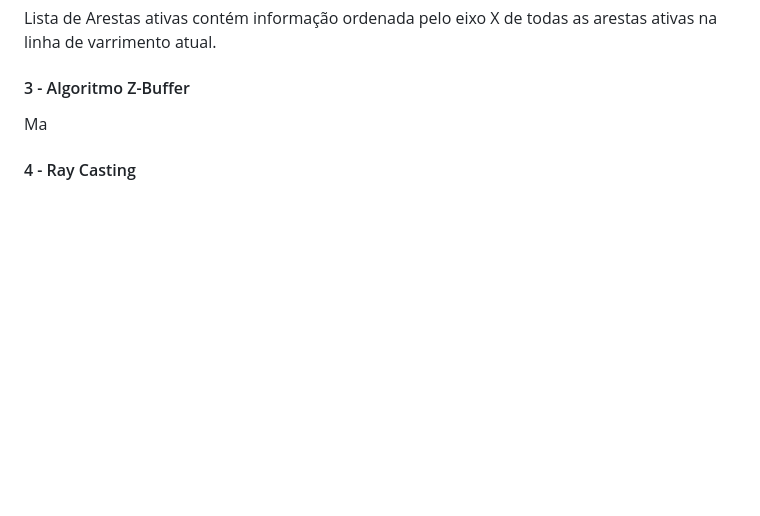
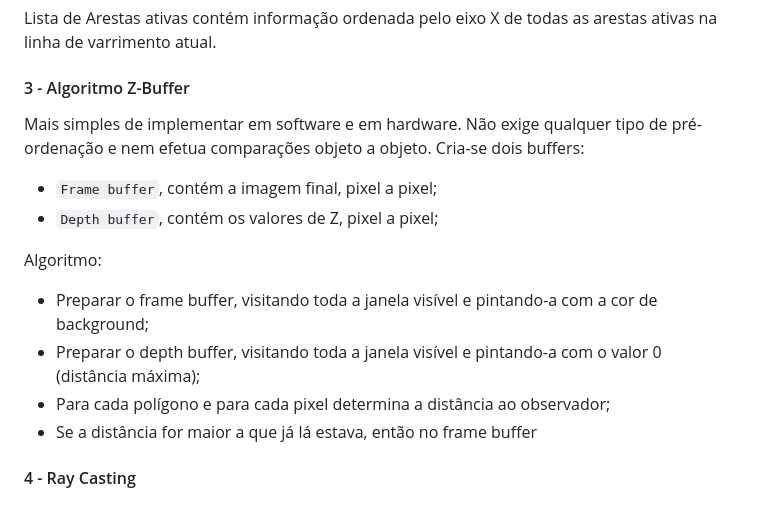
Before and after one commit to Fabio-A-Sa/Y3S2-ComputacaoGrafica, a Markdown page: Notes/6 - Visibilidade.md, the part around the change. Drawn GitHub-style; blank space fills up the shorter version.

Commit message:
algoritmo z buffer

```diff
--- a/Notes/6 - Visibilidade.md
+++ b/Notes/6 - Visibilidade.md
@@ -80,6 +80,17 @@ Lista de Arestas ativas contém informação ordenada pelo eixo X de todas as ar
 
 #### 3 - Algoritmo Z-Buffer
 
-Ma
+Mais simples de implementar em software e em hardware. Não exige qualquer tipo de pré-ordenação e nem efetua comparações objeto a objeto. Cria-se dois buffers:
+- `Frame buffer`, contém a imagem final, pixel a pixel;
+- `Depth buffer`, contém os valores de Z, pixel a pixel;
+
+Algoritmo:
+
+- Preparar o frame buffer, visitando toda a janela visível e pintando-a com a cor de background;
+- Preparar o depth buffer, visitando toda a janela visível e pintando-a com o valor 0 (distância máxima);
+- Para cada polígono e para cada pixel determina a distância ao observador;
+- Se a distância for maior a que já lá estava, então no frame buffer
+
+
 
 #### 4 - Ray Casting
```
